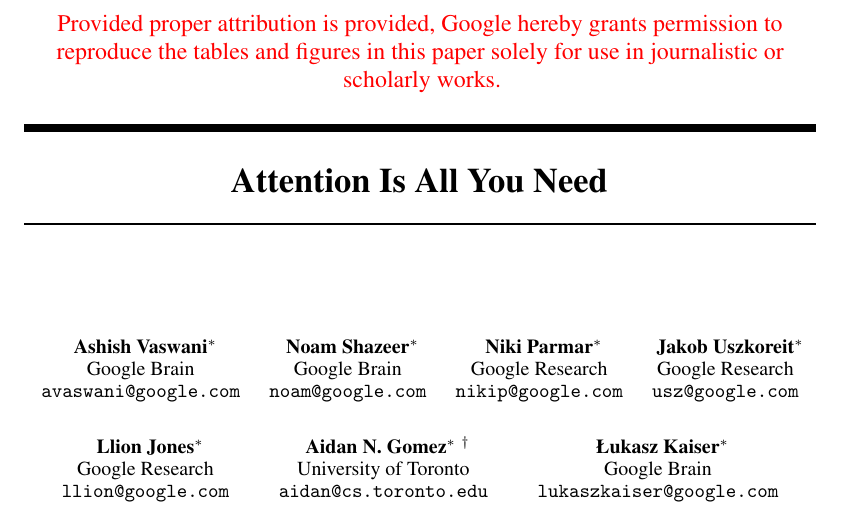
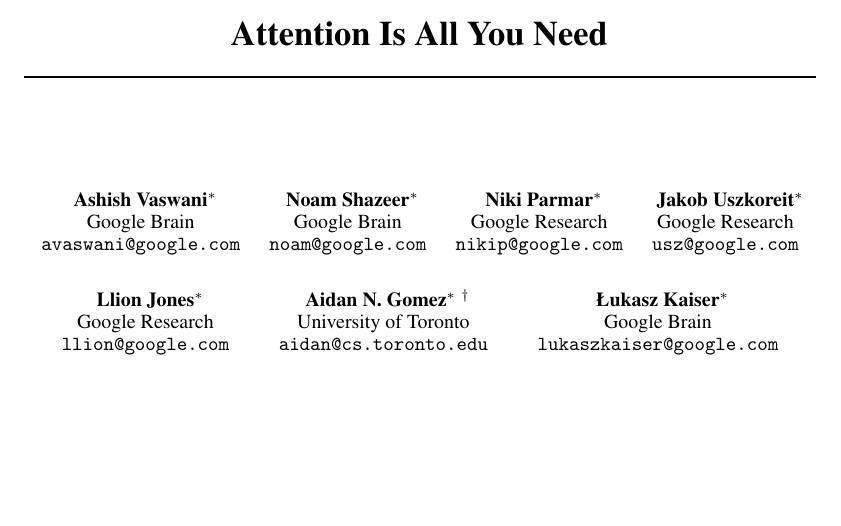
Before and after one commit to paper-translations/Transformer, a LaTeX paper (ms.tex): part of page 1 of 15, cut at the place of the change, the shorter picture padded with empty space. Compiled offline with pdfLaTeX.

Commit message:
chore: initialize project configuration
- Add .gitignore to exclude LaTeX build artifacts
- Remove attribution notice from document

Co-Authored-By: Claude Haiku 4.5 <noreply@anthropic.com>

```diff
--- a/ms.tex
+++ b/ms.tex
@@ -116,11 +116,6 @@
 }
 
 \begin{document}
-\begin{center}
-    \color{red}
-    \large Provided proper attribution is provided, Google hereby grants permission to reproduce the tables and figures in this paper solely for use in journalistic or scholarly works.
-\end{center}
-
 \maketitle
 
 \begin{abstract}
```
Also changed, not shown: 1 other file.
